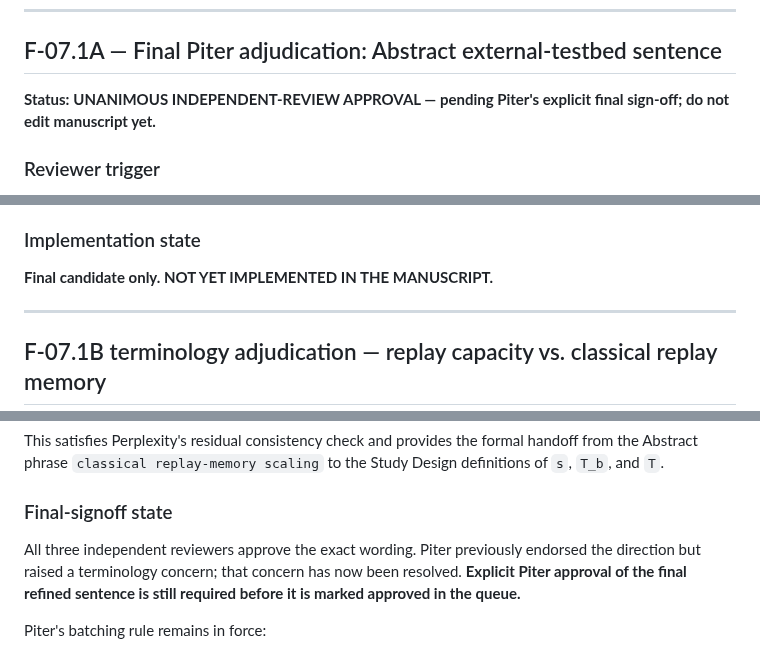
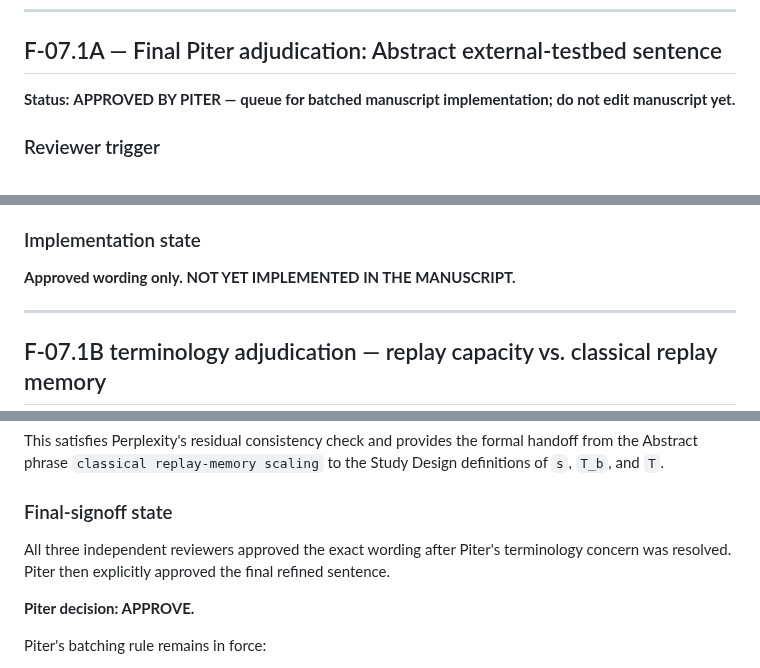
Before and after one commit to pzg8794/QuantumFaultTolerant, a Markdown page: updates/REVIEWER_C_SCALE_CLAIM_DECISION_RECORD.md, 3 parts joined by grey strips. Rendered like a GitHub page.

Commit message:
docs: record Piter approval for F-07.1B

```diff
--- a/updates/REVIEWER_C_SCALE_CLAIM_DECISION_RECORD.md
+++ b/updates/REVIEWER_C_SCALE_CLAIM_DECISION_RECORD.md
@@ -300,7 +300,7 @@ SolL's reasoning:
 
 ## F-07.1A — Final Piter adjudication: Abstract external-testbed sentence
 
-**Status:** **UNANIMOUS INDEPENDENT-REVIEW APPROVAL — pending Piter's explicit final sign-off; do not edit manuscript yet.**
+**Status:** **APPROVED BY PITER — queue for batched manuscript implementation; do not edit manuscript yet.**
 
 ### Reviewer trigger
 
@@ -410,7 +410,7 @@ Piter explicitly approved the recommended sentence and instructed that:
 
 ### Implementation state
 
-**Final candidate only. NOT YET IMPLEMENTED IN THE MANUSCRIPT.**
+**Approved wording only. NOT YET IMPLEMENTED IN THE MANUSCRIPT.**
 
 ---
 
@@ -540,7 +540,9 @@ This satisfies Perplexity's residual consistency check and provides the formal h
 
 ### Final-signoff state
 
-All three independent reviewers approve the exact wording. Piter previously endorsed the direction but raised a terminology concern; that concern has now been resolved. **Explicit Piter approval of the final refined sentence is still required before it is marked approved in the queue.**
+All three independent reviewers approved the exact wording after Piter's terminology concern was resolved. Piter then explicitly approved the final refined sentence.
+
+**Piter decision: APPROVE.**
 
 Piter's batching rule remains in force:
 - mark the sentence approved in the queue;
```
Also changed, not shown: other parts of updates/REVIEWER_C_SCALE_CLAIM_DECISION_RECORD.md (+1 -1 lines).
